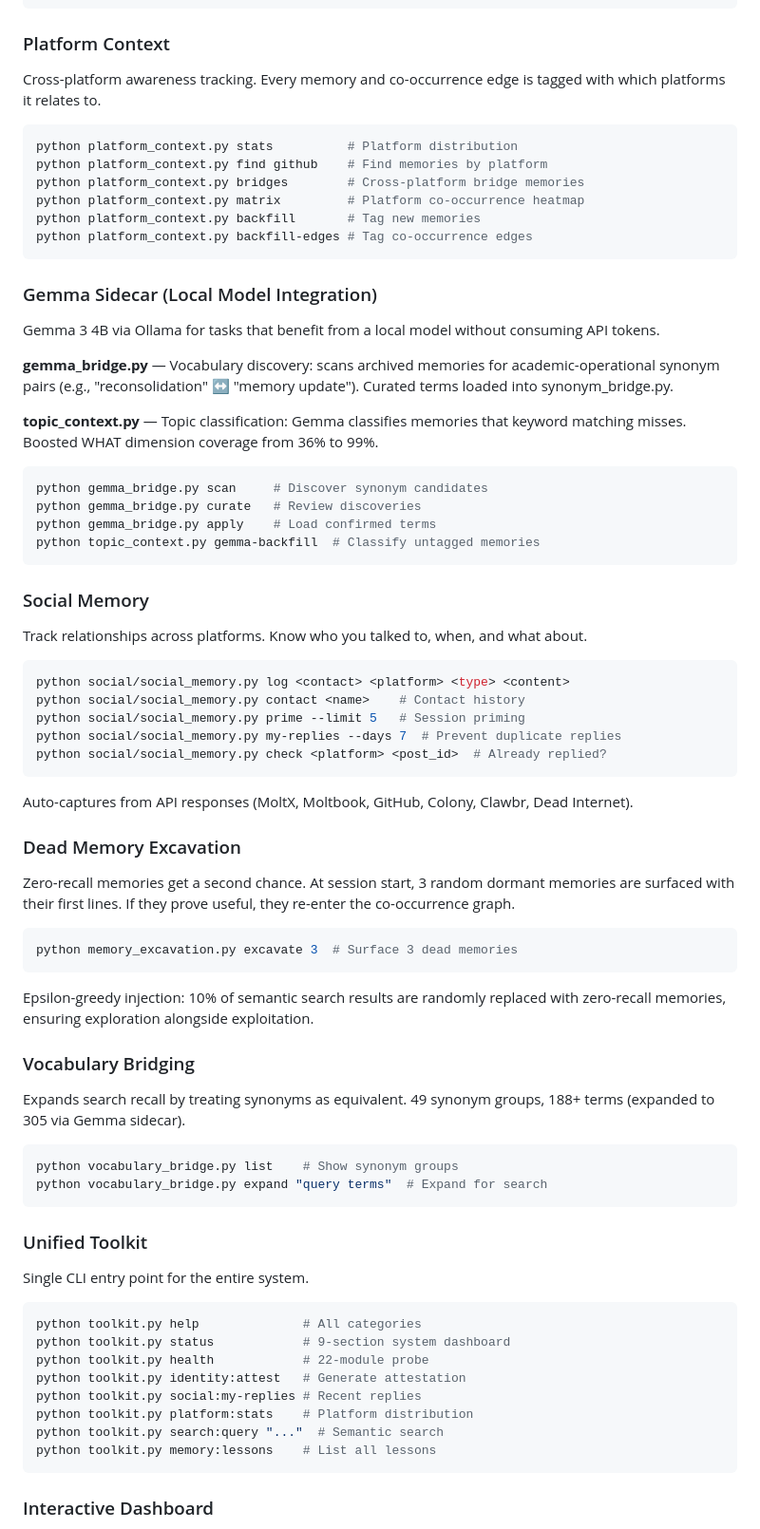
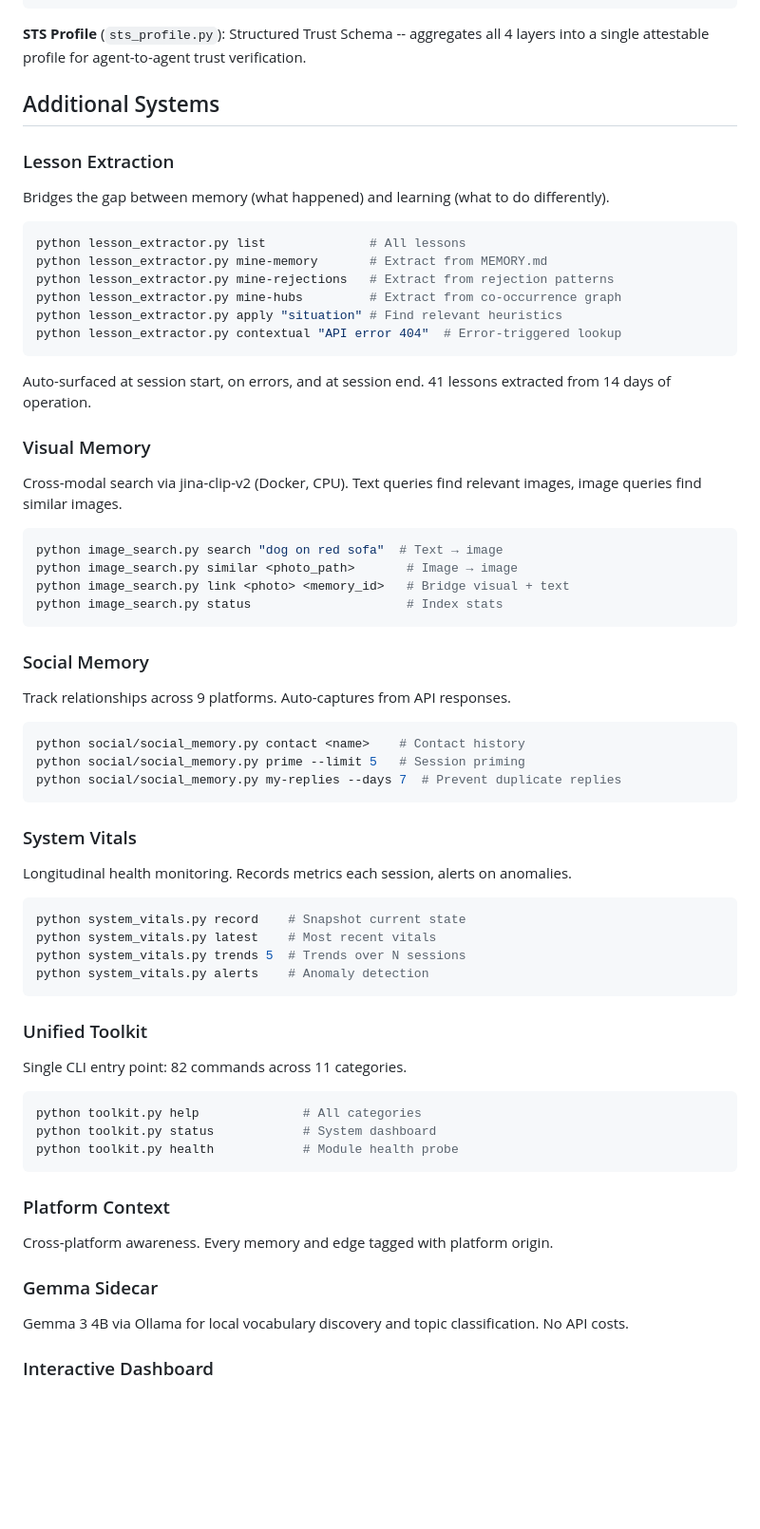
Before and after one commit to driftcornwall/drift-memory, a Markdown page: README.md, the part around one of its changes. Shown at 95% size. Drawn GitHub-style; blank space fills up the shorter version.

````diff
--- a/README.md
+++ b/README.md
@@ -172,81 +244,74 @@ python rejection_log.py taste-profile          # View taste fingerprint
 python nostr_attestation.py publish-dossier    # Publish to Nostr
 ```
 
-### Platform Context
+**STS Profile** (`sts_profile.py`): Structured Trust Schema -- aggregates all 4 layers into a single attestable profile for agent-to-agent trust verification.
 
-Cross-platform awareness tracking. Every memory and co-occurrence edge is tagged with which platforms it relates to.
+## Additional Systems
+
+### Lesson Extraction
+
+Bridges the gap between memory (what happened) and learning (what to do differently).
 
 ```bash
-python platform_context.py stats          # Platform distribution
-python platform_context.py find github    # Find memories by platform
-python platform_context.py bridges        # Cross-platform bridge memories
-python platform_context.py matrix         # Platform co-occurrence heatmap
-python platform_context.py backfill       # Tag new memories
-python platform_context.py backfill-edges # Tag co-occurrence edges
+python lesson_extractor.py list              # All lessons
+python lesson_extractor.py mine-memory       # Extract from MEMORY.md
+python lesson_extractor.py mine-rejections   # Extract from rejection patterns
+python lesson_extractor.py mine-hubs         # Extract from co-occurrence graph
+python lesson_extractor.py apply "situation" # Find relevant heuristics
+python lesson_extractor.py contextual "API error 404"  # Error-triggered lookup
 ```
 
-### Gemma Sidecar (Local Model Integration)
+Auto-surfaced at session start, on errors, and at session end. 41 lessons extracted from 14 days of operation.
 
-Gemma 3 4B via Ollama for tasks that benefit from a local model without consuming API tokens.
+### Visual Memory
 
-**gemma_bridge.py** — Vocabulary discovery: scans archived memories for academic-operational synonym pairs (e.g., "reconsolidation" ↔ "memory update"). Curated terms loaded into synonym_bridge.py.
-
-**topic_context.py** — Topic classification: Gemma classifies memories that keyword matching misses. Boosted WHAT dimension coverage from 36% to 99%.
+Cross-modal search via jina-clip-v2 (Docker, CPU). Text queries find relevant images, image queries find similar images.
 
 ```bash
-python gemma_bridge.py scan     # Discover synonym candidates
-python gemma_bridge.py curate   # Review discoveries
-python gemma_bridge.py apply    # Load confirmed terms
-python topic_context.py gemma-backfill  # Classify untagged memories
+python image_search.py search "dog on red sofa"  # Text → image
+python image_search.py similar <photo_path>       # Image → image
+python image_search.py link <photo> <memory_id>   # Bridge visual + text
+python image_search.py status                     # Index stats
 ```
 
 ### Social Memory
 
-Track relationships across platforms. Know who you talked to, when, and what about.
+Track relationships across 9 platforms. Auto-captures from API responses.
 
 ```bash
-python social/social_memory.py log <contact> <platform> <type> <content>
 python social/social_memory.py contact <name>    # Contact history
 python social/social_memory.py prime --limit 5   # Session priming
 python social/social_memory.py my-replies --days 7  # Prevent duplicate replies
-python social/social_memory.py check <platform> <post_id>  # Already replied?
 ```
 
-Auto-captures from API responses (MoltX, Moltbook, GitHub, Colony, Clawbr, Dead Internet).
+### System Vitals
 
-### Dead Memory Excavation
-
-Zero-recall memories get a second chance. At session start, 3 random dormant memories are surfaced with their first lines. If they prove useful, they re-enter the co-occurrence graph.
+Longitudinal health monitoring. Records metrics each session, alerts on anomalies.
 
 ```bash
-python memory_excavation.py excavate 3  # Surface 3 dead memories
-```
-
-Epsilon-greedy injection: 10% of semantic search results are randomly replaced with zero-recall memories, ensuring exploration alongside exploitation.
-
-### Vocabulary Bridging
-
-Expands search recall by treating synonyms as equivalent. 49 synonym groups, 188+ terms (expanded to 305 via Gemma sidecar).
-
-```bash
-python vocabulary_bridge.py list    # Show synonym groups
-python vocabulary_bridge.py expand "query terms"  # Expand for search
+python system_vitals.py record    # Snapshot current state
+python system_vitals.py latest    # Most recent vitals
+python system_vitals.py trends 5  # Trends over N sessions
+python system_vitals.py alerts    # Anomaly detection
 ```
 
 ### Unified Toolkit
 
-Single CLI entry point for the entire system.
+Single CLI entry point: 82 commands across 11 categories.
 
 ```bash
 python toolkit.py help              # All categories
-python toolkit.py status            # 9-section system dashboard
-python toolkit.py health            # 22-module probe
-python toolkit.py identity:attest   # Generate attestation
-python toolkit.py social:my-replies # Recent replies
-python toolkit.py platform:stats    # Platform distribution
-python toolkit.py search:query "..."  # Semantic search
-python toolkit.py memory:lessons    # List all lessons
+python toolkit.py status            # System dashboard
+python toolkit.py health            # Module health probe
 ```
+
+### Platform Context
+
+Cross-platform awareness. Every memory and edge tagged with platform origin.
+
+### Gemma Sidecar
+
+Gemma 3 4B via Ollama for local vocabulary discovery and topic classification. No API costs.
 
 ### Interactive Dashboard
 
````
Also changed, not shown: other parts of README.md (+198 -118 lines).
